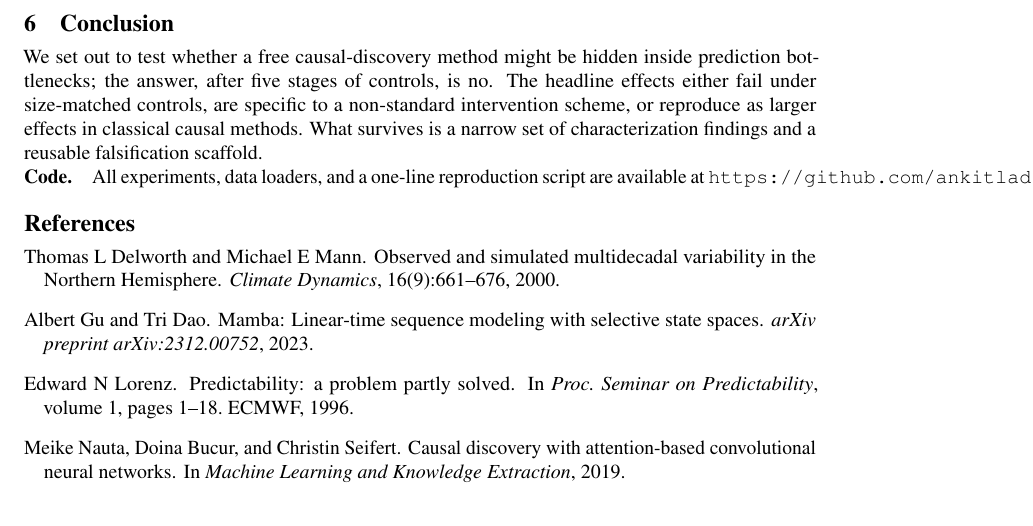
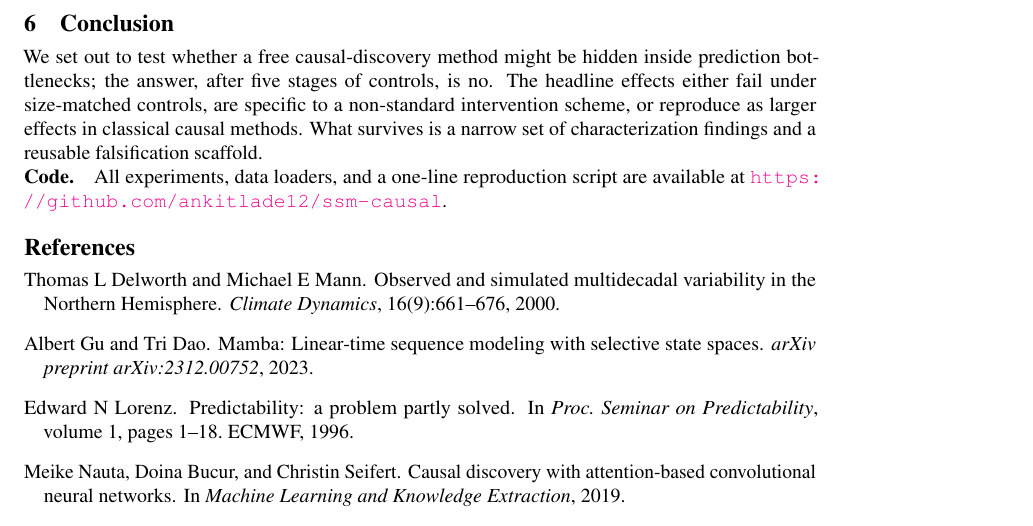
Before and after one commit to ankitlade12/predictive-weights-audit, a LaTeX paper (paper/draft/main_arxiv.tex): part of page 5 of 5, cut so that both start at the same text. Compiled offline with pdfLaTeX.

Commit message:
Fix truncated GitHub URL on arXiv last page
Switch \texttt{} to \url{} so hyperref breaks the URL across lines
instead of overflowing into the margin.

```diff
--- a/paper/draft/main_arxiv.tex
+++ b/paper/draft/main_arxiv.tex
@@ -381,7 +381,7 @@ falsification scaffold.
 
 \paragraph{Code.} All experiments, data loaders, and a one-line
 reproduction script are available at
-\texttt{https://github.com/ankitlade12/ssm-causal}.
+\url{https://github.com/ankitlade12/ssm-causal}.
 
 \bibliographystyle{plainnat}
 \bibliography{../references}
```
